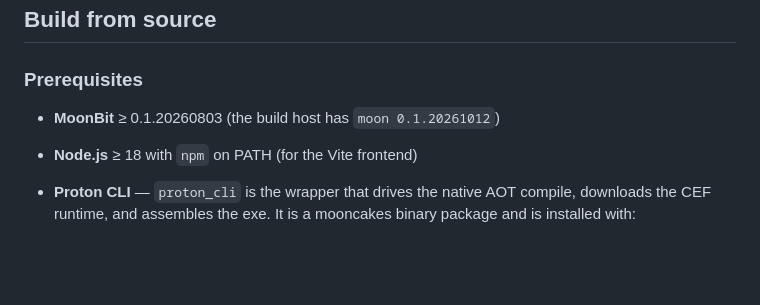
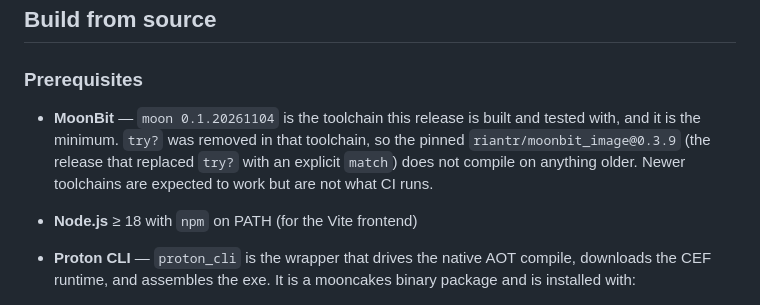
Before and after one commit to riantr/moonbit-labeler, a Markdown page: README.mbt.md, the part around the change. Rendered like a GitHub page; blank space fills up the shorter version.

Commit message:
docs: state the supported MoonBit toolchain explicitly
The prerequisites said "MoonBit >= 0.1.20260803 (the build host has
moon 0.1.20261012)", which was both stale and wrong in the direction that
matters: it admitted toolchains that cannot compile the pinned
riantr/moonbit_image@0.3.9, because try? was removed in 0.1.20261104 and
0.3.8 is the release that replaced it.

Now it names 0.1.20261104 as both the toolchain this release is built
with and the minimum, and says why.

```diff
--- a/README.mbt.md
+++ b/README.mbt.md
@@ -20,7 +20,11 @@ schema variant, not a domain requirement.
 
 ### Prerequisites
 
-- **MoonBit** ≥ 0.1.20260803 (the build host has `moon 0.1.20261012`)
+- **MoonBit** — `moon 0.1.20261104` is the toolchain this release is built
+  and tested with, and it is the minimum. `try?` was removed in that
+  toolchain, so the pinned `riantr/moonbit_image@0.3.9` (the release that
+  replaced `try?` with an explicit `match`) does not compile on anything
+  older. Newer toolchains are expected to work but are not what CI runs.
 - **Node.js** ≥ 18 with `npm` on PATH (for the Vite frontend)
 - **Proton CLI** — `proton_cli` is the wrapper that drives the native
   AOT compile, downloads the CEF runtime, and assembles the exe. It is a
```
